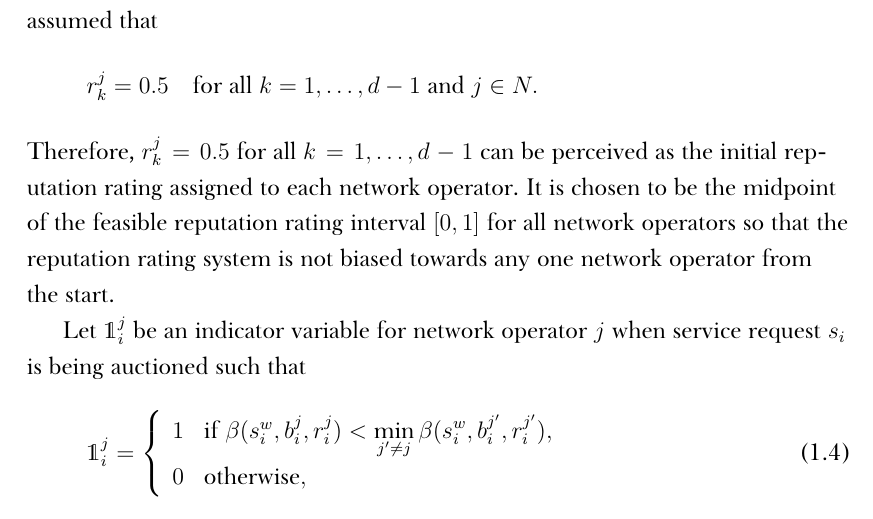
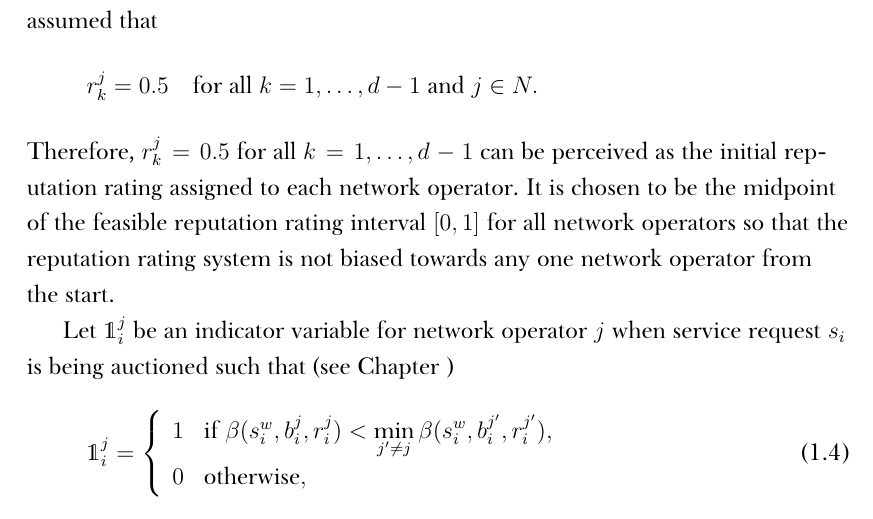
Before and after one commit to kubkon/Thesis, a LaTeX thesis (Thesis.tex, which reads 3/Dynamics-DMP.tex): part of page 8 of 11, cut so that both start at the same text. Compiled offline with XeLaTeX; a missing font is replaced by an installed copy or a similar font.

Commit message:
Commit uncommitted changes from yesterday.

```diff
--- a/3/Dynamics-DMP.tex
+++ b/3/Dynamics-DMP.tex
@@ -52,7 +52,7 @@ where $d\in \mathbb{Z}_+$ is the window size. Since $\sigma^j_i$ is only defined
 \end{equation*}
 Therefore, $r^j_k=0.5$ for all $k=1,\ldots,d-1$ can be perceived as the initial reputation rating assigned to each network operator. It is chosen to be the midpoint of the feasible reputation rating interval $[0,1]$ for all network operators so that the reputation rating system is not biased towards any one network operator from the start.
 
-Let $\mathds{1}^j_i$ be an indicator variable for network operator $j$ when service request $s_i$ is being auctioned such that
+Let $\mathds{1}^j_i$ be an indicator variable for network operator $j$ when service request $s_i$ is being auctioned such that (see Chapter~)
 \begin{equation}
   \label{eq:indicator_function_dynamic}
   \mathds{1}^j_i = \left\{
```
